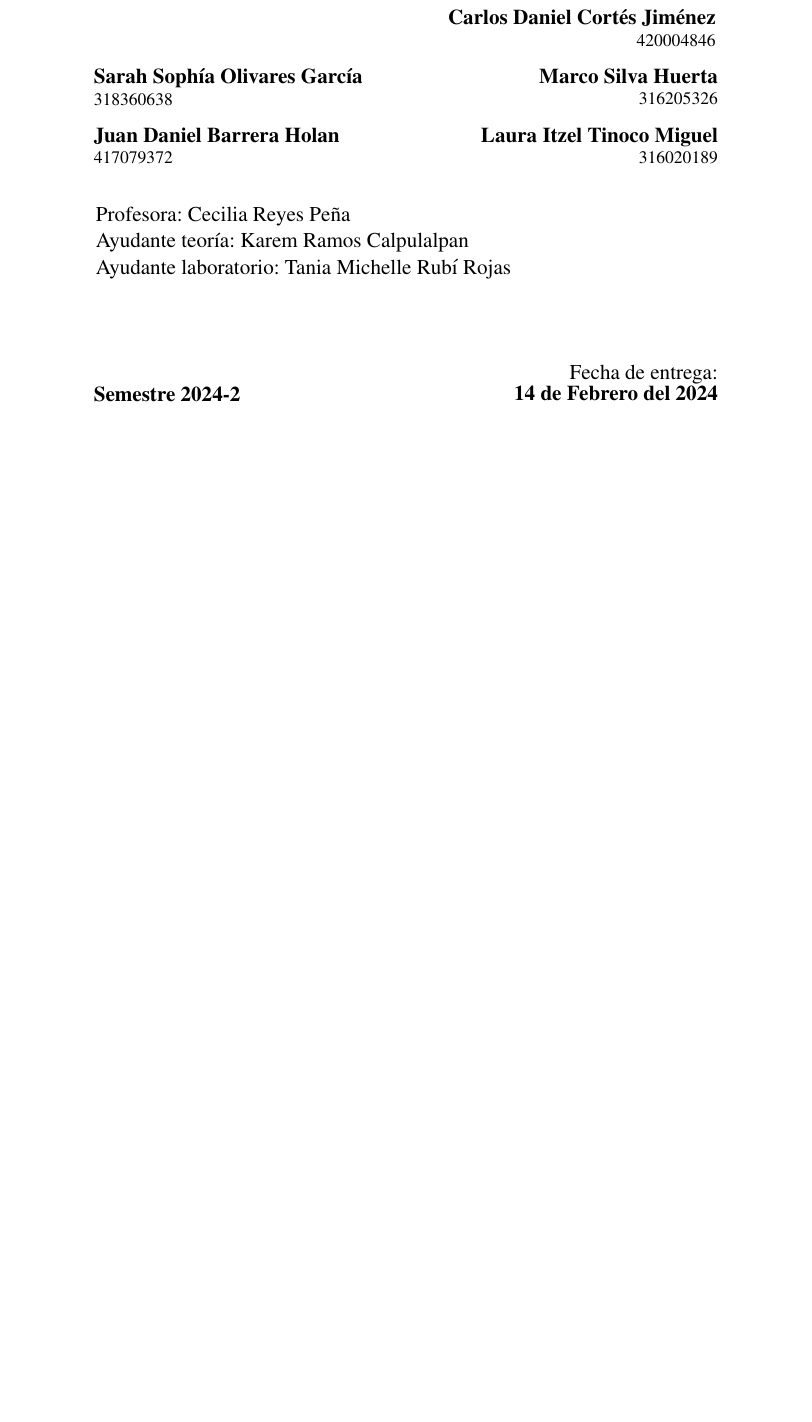
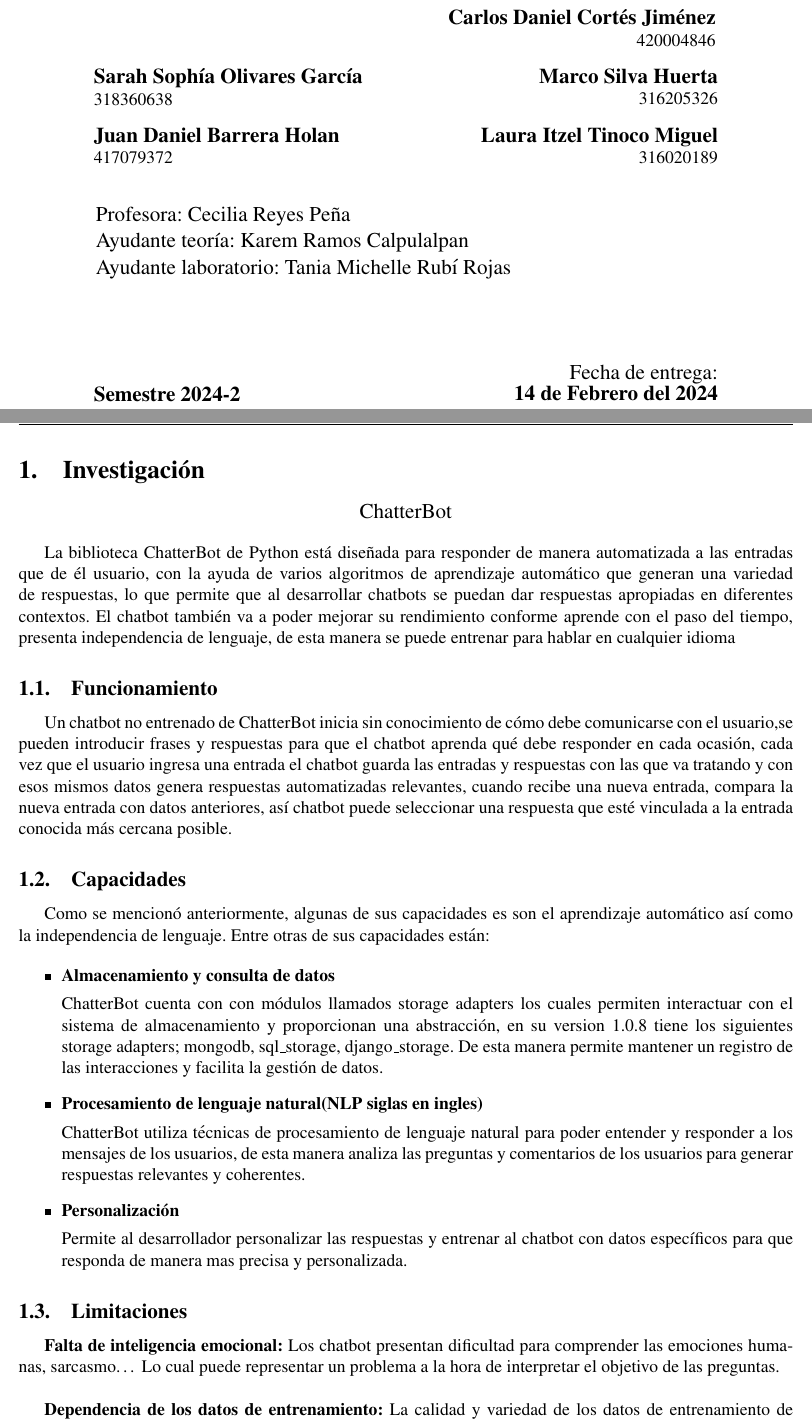
Before and after one commit to WokerSilva/LaboratorioIA-24-2, a LaTeX document (Practica01/main.tex): part of page 1 of 5 before the commit and two parts of pages 1 and 2 of 6 after it, the two joined at a grey line, cut so that both start at the same text, the shorter picture padded with empty space. Compiled offline with pdfLaTeX.

Commit message:
Integrando la investigación al documento final

```diff
--- a/Practica01/main.tex
+++ b/Practica01/main.tex
@@ -14,3 +14,59 @@
 \input{portada}
 
 \newpage
+% ------------------------------------------------------------------------------|
+% -----------------------------------------------------------------------------|
+% ----------------------------------------------------------------------------|
+\section{Investigación}
+% ----------------------------------------------------------------------------\
+% -----------------------------------------------------------------------------\
+% ------------------------------------------------------------------------------\
+
+\begin{center}
+    {\large ChatterBot}
+\end{center}
+
+La biblioteca ChatterBot de Python está diseñada para responder de manera automatizada a las entradas que de él usuario, con la ayuda
+de varios algoritmos de aprendizaje automático que generan una variedad de respuestas, lo que permite que al desarrollar chatbots se
+puedan dar respuestas apropiadas en diferentes contextos. El chatbot también va a poder mejorar su rendimiento conforme aprende con
+el paso del tiempo, presenta independencia de lenguaje, de esta manera se puede entrenar para hablar en cualquier idioma
+
+
+\subsection{Funcionamiento}
+
+Un chatbot no entrenado de ChatterBot inicia sin conocimiento de cómo debe comunicarse con el usuario,se pueden introducir frases y
+respuestas para que el chatbot aprenda qué debe responder en cada ocasión, cada vez que el usuario ingresa una entrada el chatbot
+guarda las entradas y respuestas con las que va tratando y con esos mismos datos genera respuestas automatizadas relevantes, cuando
+recibe una nueva entrada, compara la nueva entrada con datos anteriores, así chatbot puede seleccionar una respuesta que esté vinculada
+a la entrada conocida más cercana posible.
+
+\subsection{Capacidades}
+
+Como se mencionó anteriormente, algunas de sus capacidades es son el aprendizaje automático así como la independencia
+de lenguaje. Entre otras de sus capacidades están:
+
+\begin{itemize}
+    \item \textbf{Almacenamiento y consulta de datos}
+
+    ChatterBot cuenta con con módulos llamados storage adapters los cuales permiten interactuar con el sistema de almacenamiento
+    y proporcionan una abstracción, en su version 1.0.8 tiene los siguientes storage adapters; mongodb, sql$\_$storage, django$\_$storage.
+    De esta manera permite mantener un registro de las interacciones y facilita la gestión de datos.
+
+    \item \textbf{Procesamiento de lenguaje natural(NLP siglas en ingles)}
+
+    ChatterBot utiliza técnicas de procesamiento de lenguaje natural para poder entender y responder a los mensajes de los usuarios,
+    de esta manera analiza las preguntas y comentarios de los usuarios para generar respuestas relevantes y coherentes.
+
+    \item \textbf{Personalización}
+
+    Permite al desarrollador personalizar las respuestas y entrenar al chatbot con datos específicos para que
+    responda de manera mas precisa y personalizada.
+\end{itemize}
+
+
+\subsection{Limitaciones}
+
+\textbf{Falta de inteligencia emocional:} Los chatbot presentan dificultad para comprender las emociones humanas,
+sarcasmo… Lo cual puede representar un problema a la hora de interpretar el objetivo de las preguntas.\\
+
+\textbf{Dependencia de los datos de entrenamiento:} La calidad y variedad de los datos de entrenamiento de ChatterBot
```
Also changed, not shown: Practica01/bibliografia.bib (+30 -0 lines), Practica01/Investigacion.pdf (deleted), Practica01/main.pdf, Practica01/main.tex (23 more changed lines).
